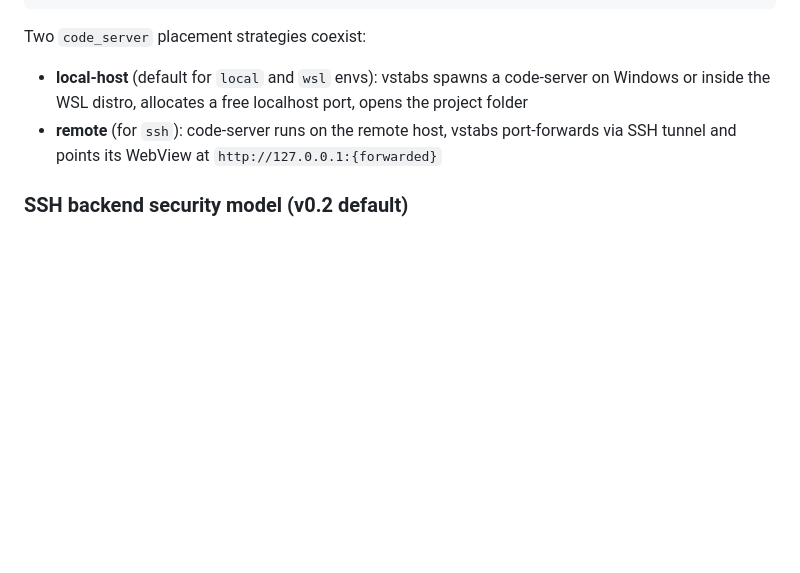
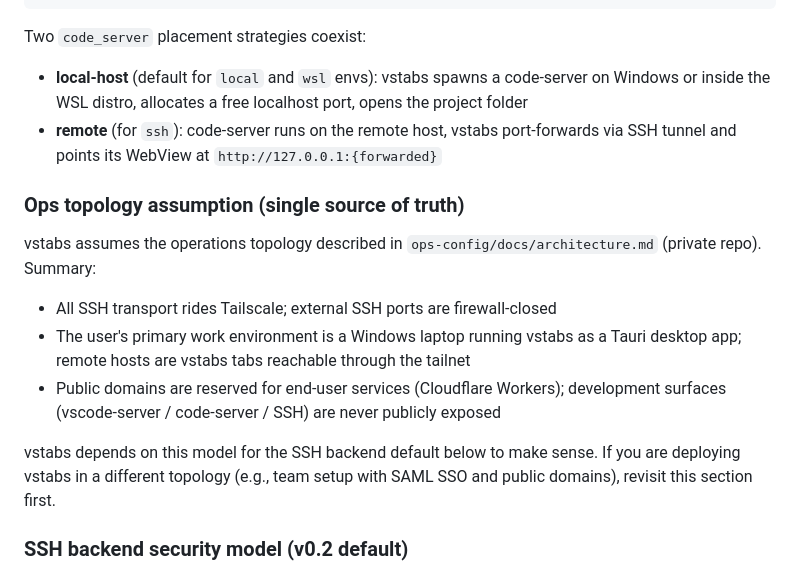
Before and after one commit to jun0-ds/vstabs, a Markdown page: docs/design.md, the part around the change. Drawn GitHub-style; blank space fills up the shorter version.

Commit message:
docs: reference ops topology assumption in design
Single-paragraph pointer to ops-config/docs/architecture.md (private). vstabs
SSH backend security defaults assume Tailscale-only transport + no public
dev domains; documenting the dependency so future readers know the
assumption is external to this repo and where to find the full picture.

Co-Authored-By: Claude Opus 4.7 (1M context) <noreply@anthropic.com>

```diff
--- a/docs/design.md
+++ b/docs/design.md
@@ -141,6 +141,22 @@ Two `code_server` placement strategies coexist:
 - **local-host** (default for `local` and `wsl` envs): vstabs spawns a code-server on Windows or inside the WSL distro, allocates a free localhost port, opens the project folder
 - **remote** (for `ssh`): code-server runs on the remote host, vstabs port-forwards via SSH tunnel and points its WebView at `http://127.0.0.1:{forwarded}`
 
+### Ops topology assumption (single source of truth)
+
+vstabs assumes the operations topology described in
+`ops-config/docs/architecture.md` (private repo). Summary:
+
+- All SSH transport rides Tailscale; external SSH ports are firewall-closed
+- The user's primary work environment is a Windows laptop running vstabs as a
+  Tauri desktop app; remote hosts are vstabs tabs reachable through the tailnet
+- Public domains are reserved for end-user services (Cloudflare Workers);
+  development surfaces (vscode-server / code-server / SSH) are never publicly
+  exposed
+
+vstabs depends on this model for the SSH backend default below to make sense.
+If you are deploying vstabs in a different topology (e.g., team setup with
+SAML SSO and public domains), revisit this section first.
+
 ### SSH backend security model (v0.2 default)
 
 For personal-use deployments (e.g., Oracle Cloud Free Tier + Tailscale), vstabs enforces a strict tunnel-only model:
```
